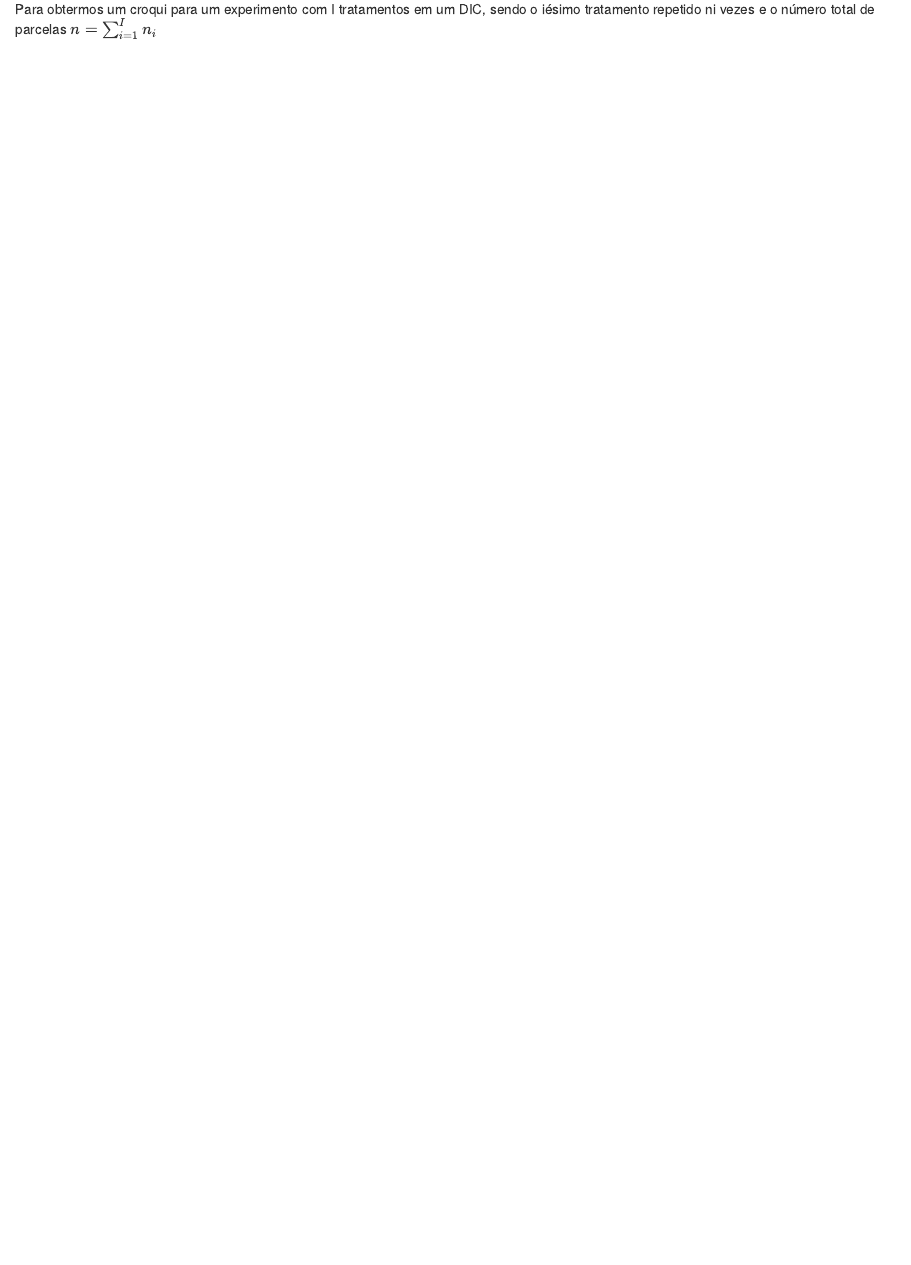
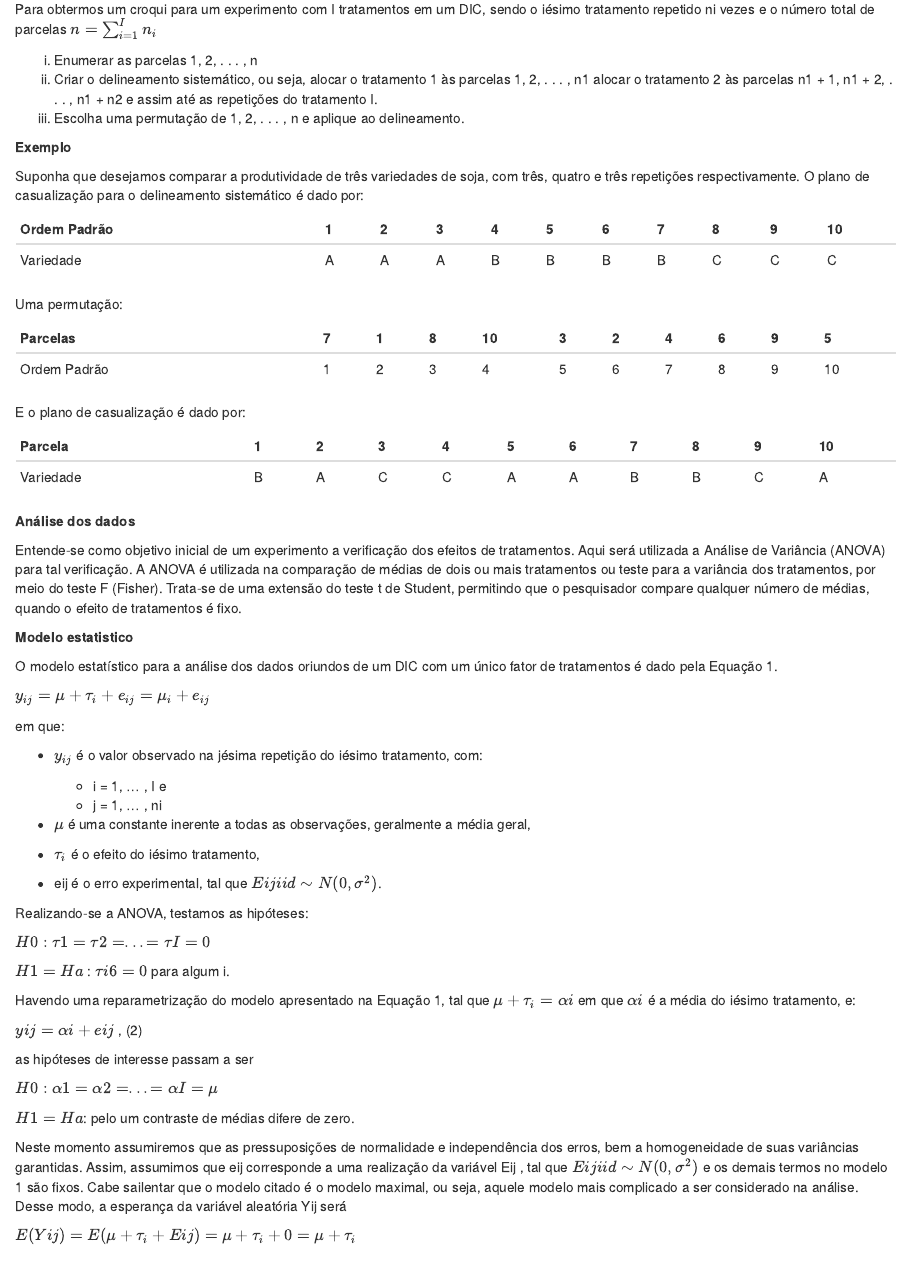
Before and after one commit to davvitti/tentativadois, an R Markdown document (03-dic.Rmd): the page in a window 1100 px wide, from 350 px down. Rendered offline with R 4.5, knitr and Pandoc, with nearby package versions; drawn as R Markdown's standard HTML page in place of the format the file asks for; some code elsewhere in the file could not run offline.

Commit message:
alteracao dez do set

```diff
--- a/03-dic.Rmd
+++ b/03-dic.Rmd
@@ -12,9 +12,78 @@ __Obtendo um croqui para um DIC__
 Para obtermos um croqui para um experimento com I tratamentos em um DIC, sendo o
 iésimo tratamento repetido ni vezes e o número total de parcelas $n=\sum_{i=1}^I n_i$
 
+(i) Enumerar as parcelas 1, 2, . . . , n
+(ii) Criar o delineamento sistemático, ou seja,
+alocar o tratamento 1 às parcelas 1, 2, . . . , n1
+alocar o tratamento 2 às parcelas n1 + 1, n1 + 2, . . . , n1 + n2
+e assim até as repetições do tratamento I.
+(iii) Escolha uma permutação de 1, 2, . . . , n e aplique ao delineamento.
+
 __Exemplo__
 
 Suponha que desejamos comparar a produtividade de três variedades de soja, com três, quatro e três repetições respectivamente. O plano de casualização para o delineamento sistemático é dado por:
+
+Ordem Padrão | 1 | 2 | 3 | 4 | 5 | 6 | 7 | 8 | 9 | 10 |
+-------------|---|---|---|---|---|---|---|---|---|----|
+Variedade    | A | A | A | B | B | B | B | C | C | C  |
+
+Uma permutação:
+
+Parcelas     | 7 | 1 | 8 | 10 | 3 | 2 | 4 | 6 | 9 | 5 |
+-------------|---|---|---|----|---|---|---|---|---|---|
+Ordem Padrão | 1 | 2 | 3 |  4 | 5 | 6 | 7 | 8 | 9 | 10|
+
+E o plano de casualização é dado por:
+
+Parcela   |1 | 2 | 3 | 4 | 5 | 6 | 7 | 8 | 9 | 10 |
+----------|--|---|---|---|---|---|---|---|---|----|
+Variedade | B| A | C | C | A | A | B | B | C | A  |
+
+__Análise dos dados__
+
+Entende-se como objetivo inicial de um experimento a verificação dos efeitos de tratamentos. Aqui será utilizada a Análise de Variância (ANOVA) para tal verificação. A ANOVA é utilizada na comparação de médias de dois ou mais tratamentos ou teste para a variância dos tratamentos, por meio do teste F (Fisher). Trata-se de uma extensão do teste t de Student, permitindo que o pesquisador compare qualquer número de médias, quando o efeito de tratamentos é fixo.
+
+__Modelo estatistico__
+
+O modelo estatístico para a análise dos dados oriundos de um DIC com um único fator de tratamentos é dado pela Equação 1.
+
+
+$y_{ij} = \mu + \tau_i + e_{ij} = \mu_i + e_{ij}$
+
+
+em que:
+
+- $y_{ij}$ é o valor observado na jésima repetição do iésimo tratamento, com:
+  - i = 1, ... , I e
+  - j = 1, ... , ni
+
+- $\mu$ é uma constante inerente a todas as observações, geralmente a média geral,
+
+- $\tau_i$ é o efeito do iésimo tratamento,
+
+- eij é o erro experimental, tal que $Eijiid \sim N(0, \sigma^2)$.
+
+Realizando-se a ANOVA, testamos as hipóteses:
+
+$H0 : \tau1 = \tau2 = ... = \tau I = 0$
+
+$H1 = Ha$ : $\tau i 6= 0$ para algum i.
+
+Havendo uma reparametrização do modelo apresentado na Equação 1, tal que $\mu + \tau_i = \alpha i$ em que $\alpha i$ é a média do iésimo tratamento, e:
+
+$yij = \alpha i + eij$ , (2)
+
+as hipóteses de interesse passam a ser
+
+$H0 : \alpha1 = \alpha2 = ... = \alpha I = \mu$
+
+$H1 = Ha$: pelo um contraste de médias difere de zero.
+
+Neste momento assumiremos que as pressuposições de normalidade e independência dos erros, bem a homogeneidade de suas variâncias garantidas. Assim, assumimos que eij corresponde a uma realização da variável Eij , tal que $Eijiid\sim N(0, \sigma^2)$ e os demais termos no modelo 1 são fixos. Cabe sailentar que o modelo citado é o modelo maximal, ou seja, aquele modelo mais complicado a ser considerado na análise.
+Desse modo, a esperança da variável aleatória Yij será
+
+$E(Yij ) = E(\mu + \tau_i + Eij ) = \mu + \tau_i + 0 = \mu + \tau_i$
+
 
 
 ## Aplicação no R studio
```
Also changed, not shown: 03-dic.Rmd (32 more changed lines).
